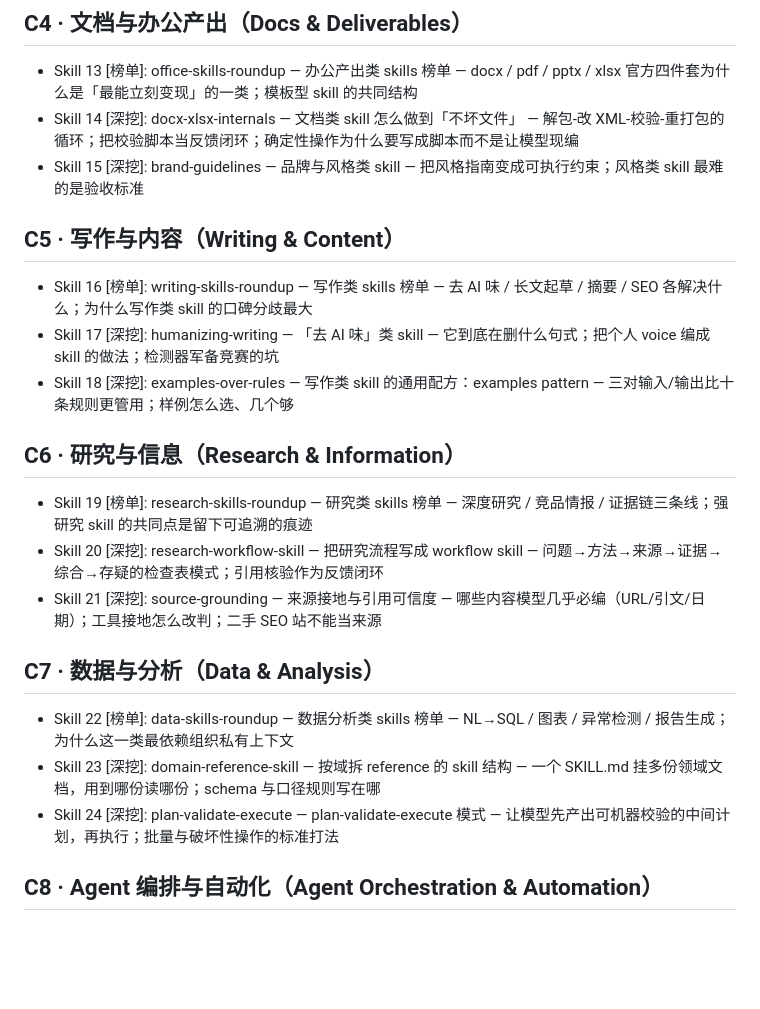
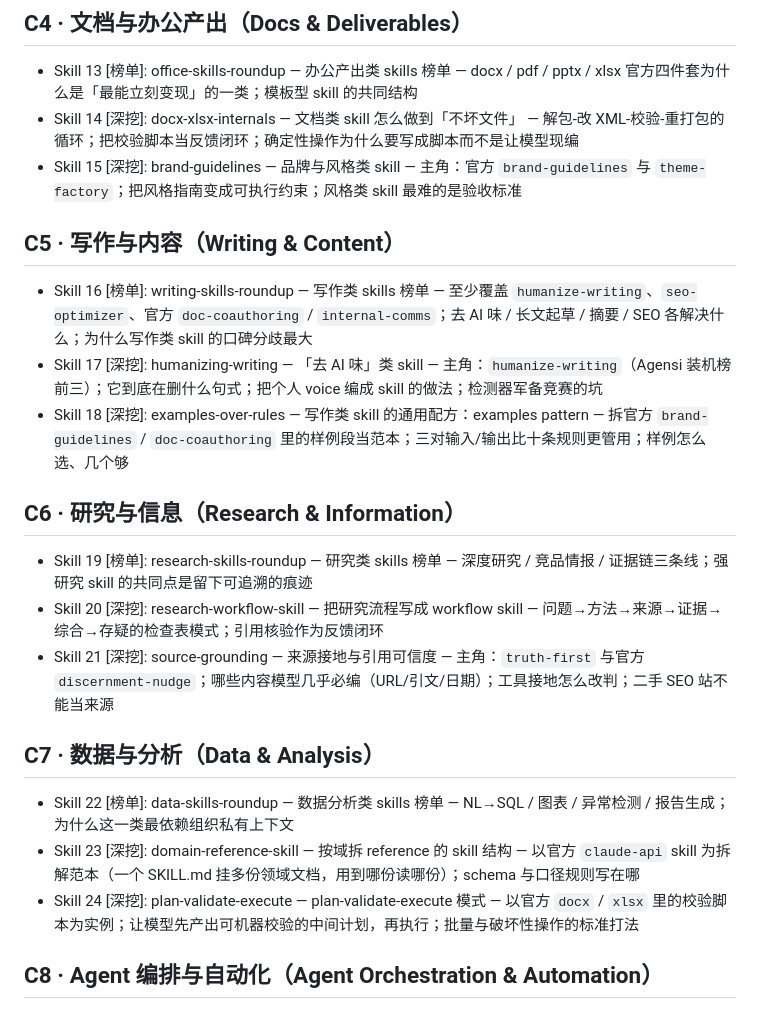
Before and after one commit to cissy0802/super-individual, a Markdown page: SKILLS.md, the part around one of its changes. Drawn GitHub-style; blank space fills up the shorter version.

```diff
--- a/SKILLS.md
+++ b/SKILLS.md
@@ -44,25 +51,25 @@
 
 - Skill 13 [榜单]: office-skills-roundup — 办公产出类 skills 榜单 — docx / pdf / pptx / xlsx 官方四件套为什么是「最能立刻变现」的一类；模板型 skill 的共同结构
 - Skill 14 [深挖]: docx-xlsx-internals — 文档类 skill 怎么做到「不坏文件」 — 解包-改 XML-校验-重打包的循环；把校验脚本当反馈闭环；确定性操作为什么要写成脚本而不是让模型现编
-- Skill 15 [深挖]: brand-guidelines — 品牌与风格类 skill — 把风格指南变成可执行约束；风格类 skill 最难的是验收标准
+- Skill 15 [深挖]: brand-guidelines — 品牌与风格类 skill — 主角：官方 `brand-guidelines` 与 `theme-factory`；把风格指南变成可执行约束；风格类 skill 最难的是验收标准
 
 ## C5 · 写作与内容（Writing & Content）
 
-- Skill 16 [榜单]: writing-skills-roundup — 写作类 skills 榜单 — 去 AI 味 / 长文起草 / 摘要 / SEO 各解决什么；为什么写作类 skill 的口碑分歧最大
-- Skill 17 [深挖]: humanizing-writing — 「去 AI 味」类 skill — 它到底在删什么句式；把个人 voice 编成 skill 的做法；检测器军备竞赛的坑
-- Skill 18 [深挖]: examples-over-rules — 写作类 skill 的通用配方：examples pattern — 三对输入/输出比十条规则更管用；样例怎么选、几个够
+- Skill 16 [榜单]: writing-skills-roundup — 写作类 skills 榜单 — 至少覆盖 `humanize-writing`、`seo-optimizer`、官方 `doc-coauthoring` / `internal-comms`；去 AI 味 / 长文起草 / 摘要 / SEO 各解决什么；为什么写作类 skill 的口碑分歧最大
+- Skill 17 [深挖]: humanizing-writing — 「去 AI 味」类 skill — 主角：`humanize-writing`（Agensi 装机榜前三）；它到底在删什么句式；把个人 voice 编成 skill 的做法；检测器军备竞赛的坑
+- Skill 18 [深挖]: examples-over-rules — 写作类 skill 的通用配方：examples pattern — 拆官方 `brand-guidelines` / `doc-coauthoring` 里的样例段当范本；三对输入/输出比十条规则更管用；样例怎么选、几个够
 
 ## C6 · 研究与信息（Research & Information）
 
 - Skill 19 [榜单]: research-skills-roundup — 研究类 skills 榜单 — 深度研究 / 竞品情报 / 证据链三条线；强研究 skill 的共同点是留下可追溯的痕迹
 - Skill 20 [深挖]: research-workflow-skill — 把研究流程写成 workflow skill — 问题→方法→来源→证据→综合→存疑的检查表模式；引用核验作为反馈闭环
-- Skill 21 [深挖]: source-grounding — 来源接地与引用可信度 — 哪些内容模型几乎必编（URL/引文/日期）；工具接地怎么改判；二手 SEO 站不能当来源
+- Skill 21 [深挖]: source-grounding — 来源接地与引用可信度 — 主角：`truth-first` 与官方 `discernment-nudge`；哪些内容模型几乎必编（URL/引文/日期）；工具接地怎么改判；二手 SEO 站不能当来源
 
 ## C7 · 数据与分析（Data & Analysis）
 
 - Skill 22 [榜单]: data-skills-roundup — 数据分析类 skills 榜单 — NL→SQL / 图表 / 异常检测 / 报告生成；为什么这一类最依赖组织私有上下文
-- Skill 23 [深挖]: domain-reference-skill — 按域拆 reference 的 skill 结构 — 一个 SKILL.md 挂多份领域文档，用到哪份读哪份；schema 与口径规则写在哪
-- Skill 24 [深挖]: plan-validate-execute — plan-validate-execute 模式 — 让模型先产出可机器校验的中间计划，再执行；批量与破坏性操作的标准打法
+- Skill 23 [深挖]: domain-reference-skill — 按域拆 reference 的 skill 结构 — 以官方 `claude-api` skill 为拆解范本（一个 SKILL.md 挂多份领域文档，用到哪份读哪份）；schema 与口径规则写在哪
+- Skill 24 [深挖]: plan-validate-execute — plan-validate-execute 模式 — 以官方 `docx` / `xlsx` 里的校验脚本为实例；让模型先产出可机器校验的中间计划，再执行；批量与破坏性操作的标准打法
 
 ## C8 · Agent 编排与自动化（Agent Orchestration & Automation）
 
```
Also changed, not shown: other parts of SKILLS.md (+13 -6 lines), CLAUDE.md (+3 -1 lines).
